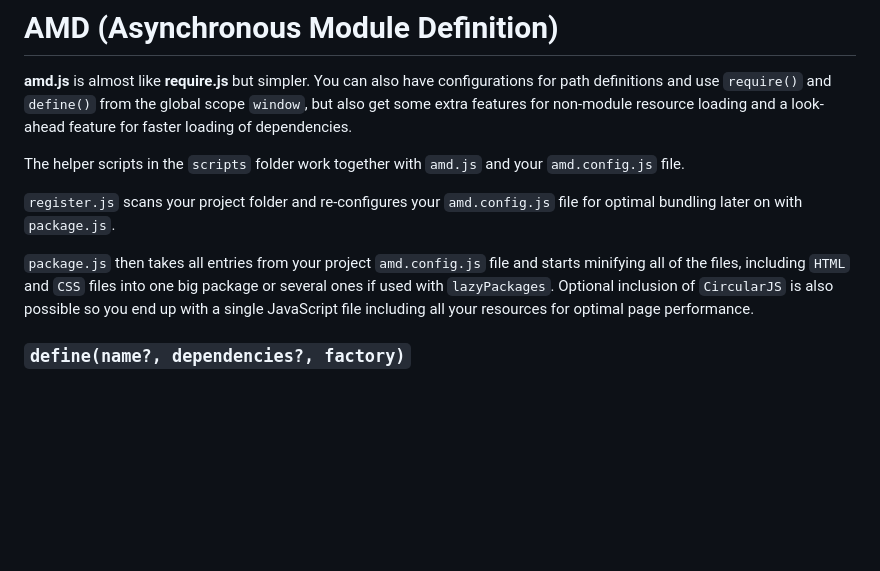
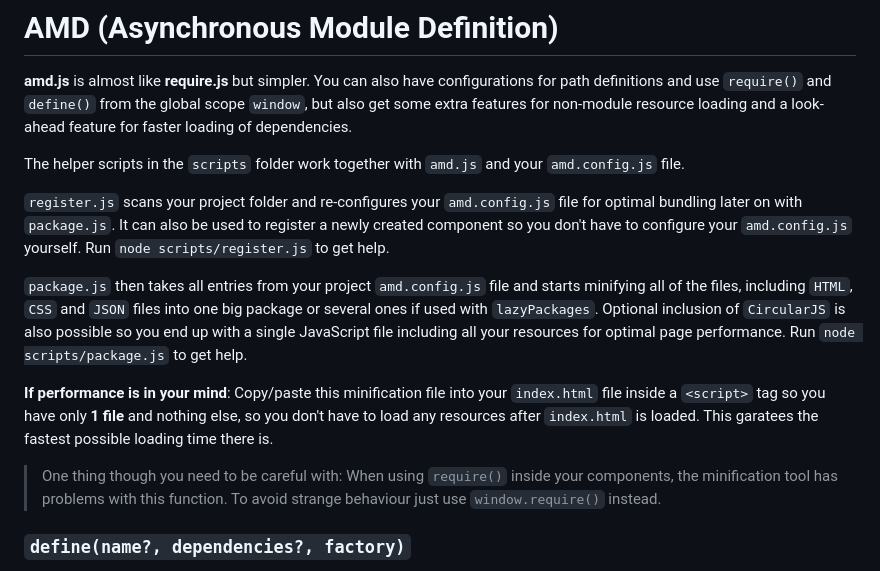
Before and after one commit to PitPik/circularjs, a Markdown page: documentation/AMD.md, the part around the change. GitHub-like rendering; blank space fills up the shorter version.

```diff
--- a/documentation/AMD.md
+++ b/documentation/AMD.md
@@ -5,10 +5,13 @@
 
 The helper scripts in the `scripts` folder work together with `amd.js` and your `amd.config.js` file.
 
-`register.js` scans your project folder and re-configures your `amd.config.js` file for optimal bundling later on with `package.js`.
+`register.js` scans your project folder and re-configures your `amd.config.js` file for optimal bundling later on with `package.js`. It can also be used to register a newly created component so you don't have to configure your `amd.config.js` yourself. Run `node scripts/register.js` to get help.
 
-`package.js` then takes all entries from your project `amd.config.js` file and starts minifying all of the files, including `HTML` and `CSS` files into one big package or several ones if used with `lazyPackages`. Optional inclusion of `CircularJS` is also possible so you end up with a single JavaScript file including all your resources for optimal page performance.
+`package.js` then takes all entries from your project `amd.config.js` file and starts minifying all of the files, including `HTML`, `CSS` and `JSON` files into one big package or several ones if used with `lazyPackages`. Optional inclusion of `CircularJS` is also possible so you end up with a single JavaScript file including all your resources for optimal page performance. Run `node scripts/package.js` to get help.
 
+**If performance is in your mind**: Copy/paste this minification file into your `index.html` file inside a `<script>` tag so you have only **1 file** and nothing else, so you don't have to load any resources after `index.html` is loaded. This garatees the fastest possible loading time there is.
+
+>One thing though you need to be careful with: When using `require()` inside your components, the minification tool has problems with this function. To avoid strange behaviour just use `window.require()` instead.
 
 ### `define(name?, dependencies?, factory)`
 
```
